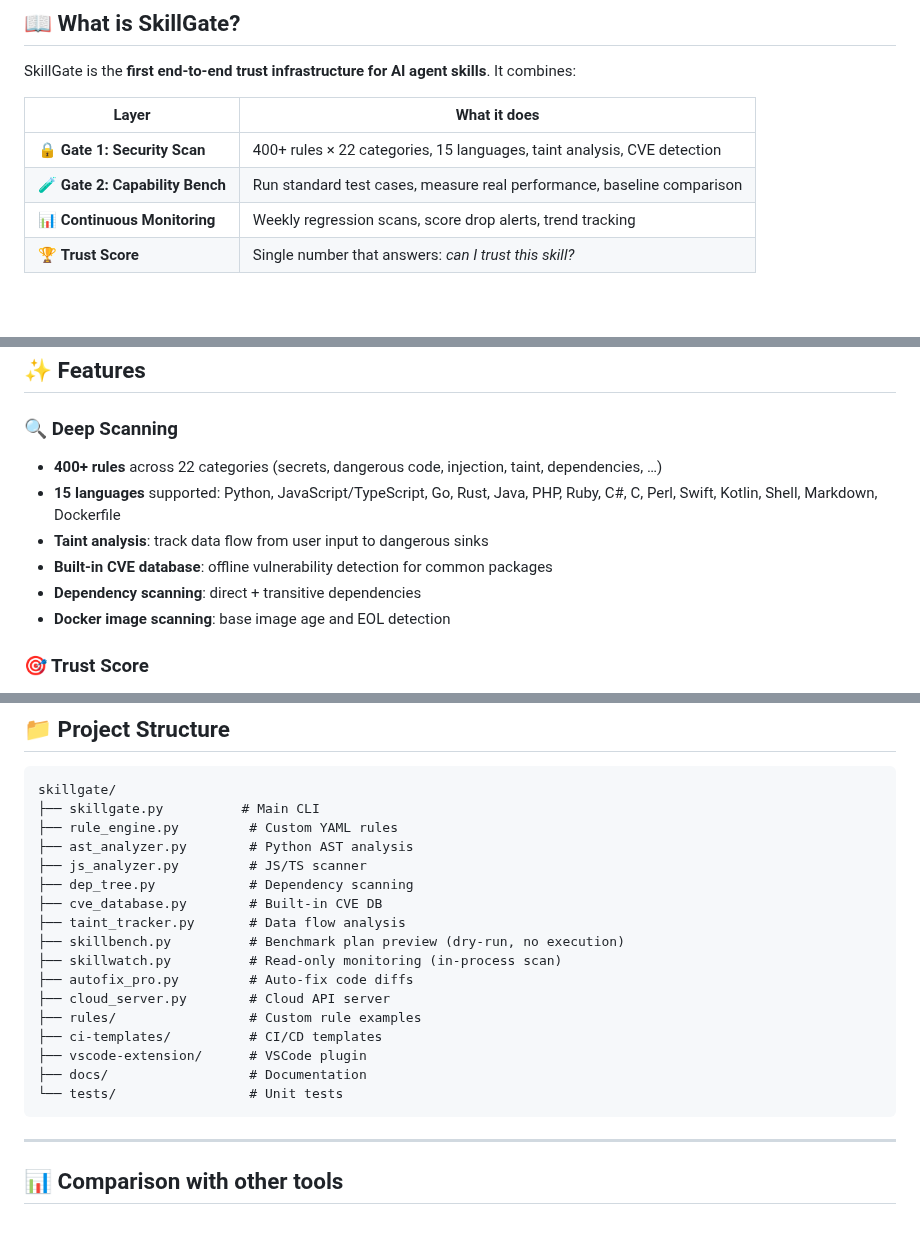
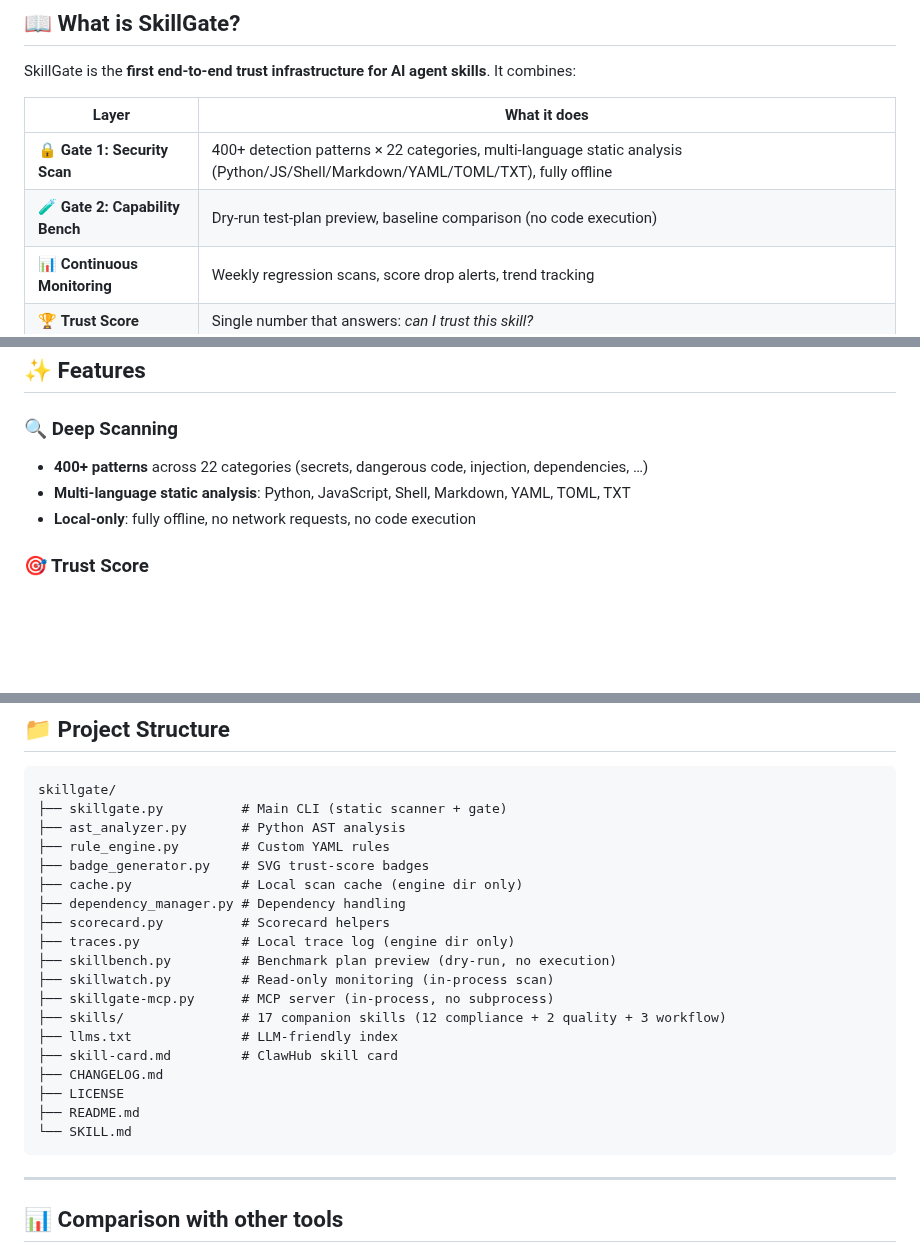
Before and after one commit to zhaoxinghua09-cell/skillgate, a Markdown page: README.md, 3 parts joined by grey strips. Drawn GitHub-style; blank space fills up the shorter version.

Commit message:
v1.0.10: confined writes, enforced fail-under in batch, watcher log inside monitored folder, README aligned

````diff
--- a/README.md
+++ b/README.md
@@ -70,8 +70,8 @@ SkillGate is the **first end-to-end trust infrastructure for AI agent skills**.
 
 | Layer | What it does |
 |-------|-------------|
-| 🔒 **Gate 1: Security Scan** | 400+ rules × 22 categories, 15 languages, taint analysis, CVE detection |
-| 🧪 **Gate 2: Capability Bench** | Run standard test cases, measure real performance, baseline comparison |
+| 🔒 **Gate 1: Security Scan** | 400+ detection patterns × 22 categories, multi-language static analysis (Python/JS/Shell/Markdown/YAML/TOML/TXT), fully offline |
+| 🧪 **Gate 2: Capability Bench** | Dry-run test-plan preview, baseline comparison (no code execution) |
 | 📊 **Continuous Monitoring** | Weekly regression scans, score drop alerts, trend tracking |
 | 🏆 **Trust Score** | Single number that answers: *can I trust this skill?* |
 
@@ -96,12 +96,9 @@ SkillGate is built on the **LGD Trust Framework** (有籍 / 有证 / 有门禁):
 ## ✨ Features
 
 ### 🔍 Deep Scanning
-- **400+ rules** across 22 categories (secrets, dangerous code, injection, taint, dependencies, …)
-- **15 languages** supported: Python, JavaScript/TypeScript, Go, Rust, Java, PHP, Ruby, C#, C, Perl, Swift, Kotlin, Shell, Markdown, Dockerfile
-- **Taint analysis**: track data flow from user input to dangerous sinks
-- **Built-in CVE database**: offline vulnerability detection for common packages
-- **Dependency scanning**: direct + transitive dependencies
-- **Docker image scanning**: base image age and EOL detection
+- **400+ patterns** across 22 categories (secrets, dangerous code, injection, dependencies, …)
+- **Multi-language static analysis**: Python, JavaScript, Shell, Markdown, YAML, TOML, TXT
+- **Local-only**: fully offline, no network requests, no code execution
 
 ### 🎯 Trust Score
 - Weighted scoring: CRITICAL = -15, HIGH = -8, MEDIUM = -3, LOW = -1
@@ -257,22 +254,24 @@ See [docs/rules.md](docs/rules.md) for the full rule writing guide.
 
 ```
 skillgate/
-├── skillgate.py          # Main CLI
-├── rule_engine.py         # Custom YAML rules
-├── ast_analyzer.py        # Python AST analysis
-├── js_analyzer.py         # JS/TS scanner
-├── dep_tree.py            # Dependency scanning
-├── cve_database.py        # Built-in CVE DB
-├── taint_tracker.py       # Data flow analysis
-├── skillbench.py          # Benchmark plan preview (dry-run, no execution)
-├── skillwatch.py          # Read-only monitoring (in-process scan)
-├── autofix_pro.py         # Auto-fix code diffs
-├── cloud_server.py        # Cloud API server
-├── rules/                 # Custom rule examples
-├── ci-templates/          # CI/CD templates
-├── vscode-extension/      # VSCode plugin
-├── docs/                  # Documentation
-└── tests/                 # Unit tests
+├── skillgate.py          # Main CLI (static scanner + gate)
+├── ast_analyzer.py       # Python AST analysis
+├── rule_engine.py        # Custom YAML rules
+├── badge_generator.py    # SVG trust-score badges
+├── cache.py              # Local scan cache (engine dir only)
+├── dependency_manager.py # Dependency handling
+├── scorecard.py          # Scorecard helpers
+├── traces.py             # Local trace log (engine dir only)
+├── skillbench.py         # Benchmark plan preview (dry-run, no execution)
+├── skillwatch.py         # Read-only monitoring (in-process scan)
+├── skillgate-mcp.py      # MCP server (in-process, no subprocess)
+├── skills/               # 17 companion skills (12 compliance + 2 quality + 3 workflow)
+├── llms.txt              # LLM-friendly index
+├── skill-card.md         # ClawHub skill card
+├── CHANGELOG.md
+├── LICENSE
+├── README.md
+└── SKILL.md
 ```
 
 ---
````
Also changed, not shown: other parts of README.md (+3 -3 lines).
